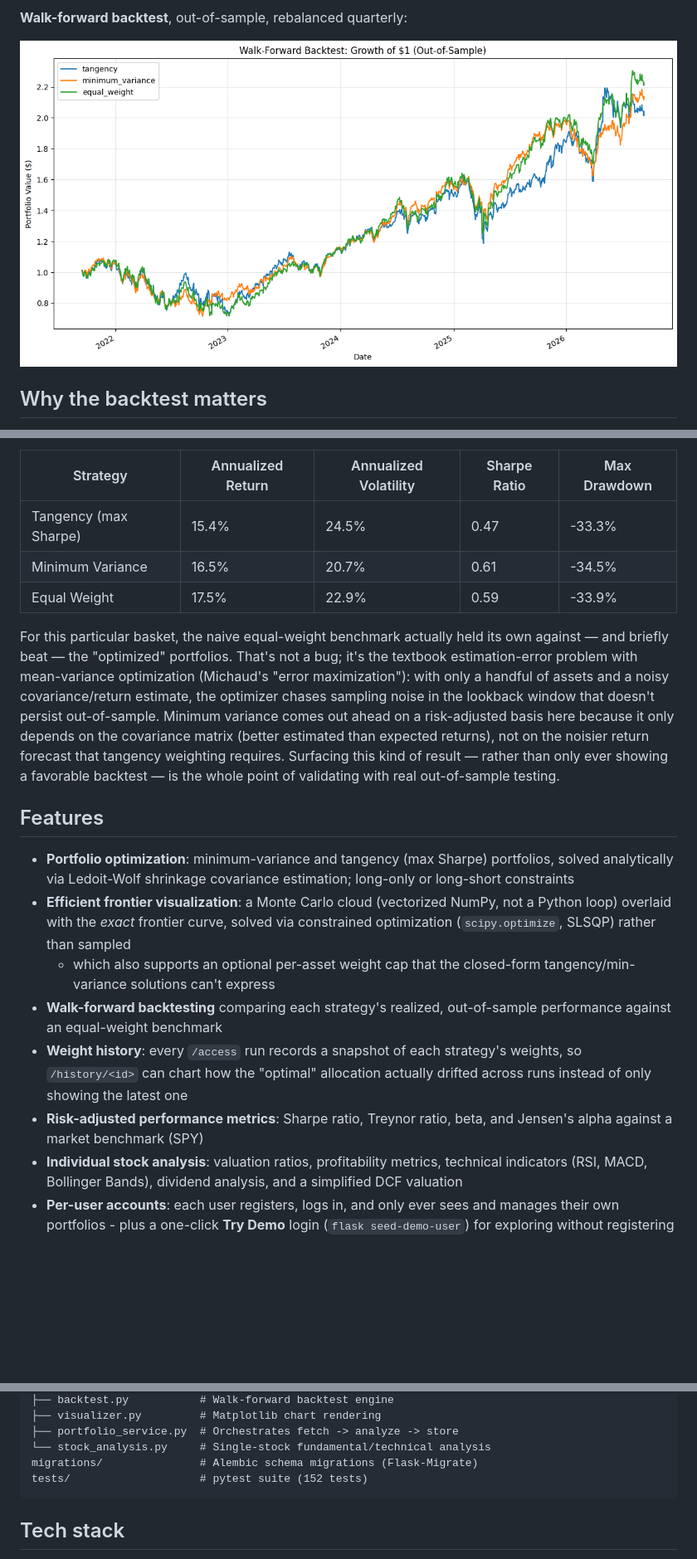
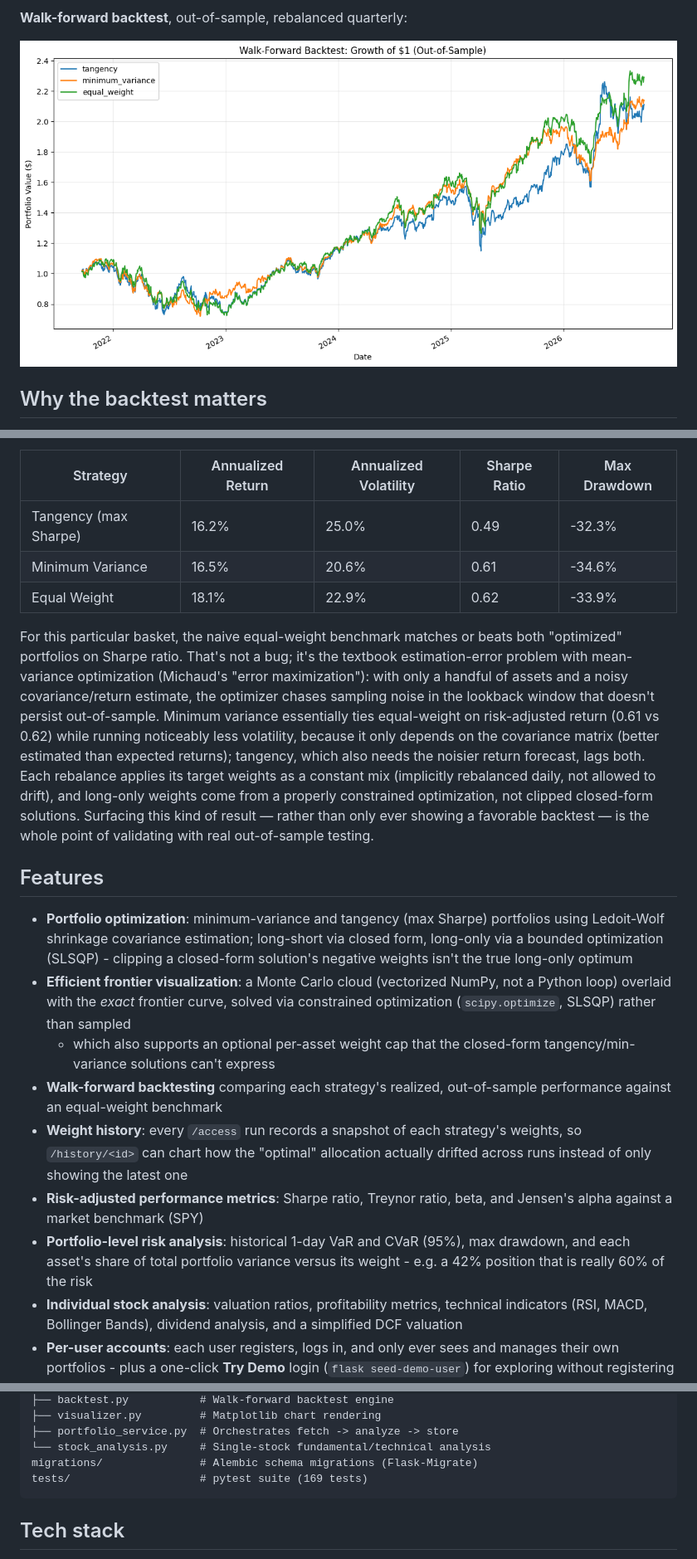
Before and after one commit to marvinwong12/Portfolio-Optimization-Application, a Markdown page: README.md, 3 parts joined by grey strips. Shown at 83% size. GitHub-like rendering; pictures changed too: docs/screenshots/backtest_comparison.png; blank space fills up the shorter version.

Commit message:
Risk Analysis, portfolio-level VAR, max drawdown, fixed risk-free-rate, long only portfolios

````diff
--- a/README.md
+++ b/README.md
@@ -56,27 +56,32 @@ last six years gives:
 
 | Strategy | Annualized Return | Annualized Volatility | Sharpe Ratio | Max Drawdown |
 |---|---|---|---|---|
-| Tangency (max Sharpe) | 15.4% | 24.5% | 0.47 | -33.3% |
-| Minimum Variance | 16.5% | 20.7% | 0.61 | -34.5% |
-| Equal Weight | 17.5% | 22.9% | 0.59 | -33.9% |
+| Tangency (max Sharpe) | 16.2% | 25.0% | 0.49 | -32.3% |
+| Minimum Variance | 16.5% | 20.6% | 0.61 | -34.6% |
+| Equal Weight | 18.1% | 22.9% | 0.62 | -33.9% |
 
-For this particular basket, the naive equal-weight benchmark actually held
-its own against — and briefly beat — the "optimized" portfolios. That's not
-a bug; it's the textbook estimation-error problem with mean-variance
-optimization (Michaud's "error maximization"): with only a handful of assets
-and a noisy covariance/return estimate, the optimizer chases sampling noise
-in the lookback window that doesn't persist out-of-sample. Minimum variance
-comes out ahead on a risk-adjusted basis here because it only depends on the
-covariance matrix (better estimated than expected returns), not on the
-noisier return forecast that tangency weighting requires. Surfacing this
+For this particular basket, the naive equal-weight benchmark matches or beats
+both "optimized" portfolios on Sharpe ratio. That's not a bug; it's the
+textbook estimation-error problem with mean-variance optimization (Michaud's
+"error maximization"): with only a handful of assets and a noisy
+covariance/return estimate, the optimizer chases sampling noise in the
+lookback window that doesn't persist out-of-sample. Minimum variance
+essentially ties equal-weight on risk-adjusted return (0.61 vs 0.62) while
+running noticeably less volatility, because it only depends on the covariance
+matrix (better estimated than expected returns); tangency, which also needs
+the noisier return forecast, lags both. Each rebalance applies its target
+weights as a constant mix (implicitly rebalanced daily, not allowed to drift),
+and long-only weights come from a properly constrained optimization, not
+clipped closed-form solutions. Surfacing this
 kind of result — rather than only ever showing a favorable backtest — is the
 whole point of validating with real out-of-sample testing.
 
 ## Features
 
 - **Portfolio optimization**: minimum-variance and tangency (max Sharpe)
-  portfolios, solved analytically via Ledoit-Wolf shrinkage covariance
-  estimation; long-only or long-short constraints
+  portfolios using Ledoit-Wolf shrinkage covariance estimation; long-short
+  via closed form, long-only via a bounded optimization (SLSQP) - clipping a
+  closed-form solution's negative weights isn't the true long-only optimum
 - **Efficient frontier visualization**: a Monte Carlo cloud (vectorized
   NumPy, not a Python loop) overlaid with the *exact* frontier curve, solved
   via constrained optimization (`scipy.optimize`, SLSQP) rather than sampled
@@ -90,6 +95,9 @@ whole point of validating with real out-of-sample testing.
   latest one
 - **Risk-adjusted performance metrics**: Sharpe ratio, Treynor ratio, beta,
   and Jensen's alpha against a market benchmark (SPY)
+- **Portfolio-level risk analysis**: historical 1-day VaR and CVaR (95%), max
+  drawdown, and each asset's share of total portfolio variance versus its
+  weight - e.g. a 42% position that is really 60% of the risk
 - **Individual stock analysis**: valuation ratios, profitability metrics,
   technical indicators (RSI, MACD, Bollinger Bands), dividend analysis, and
   a simplified DCF valuation
@@ -122,7 +130,7 @@ portfolio_optimizer/
 ├── portfolio_service.py  # Orchestrates fetch -> analyze -> store
 └── stock_analysis.py     # Single-stock fundamental/technical analysis
 migrations/               # Alembic schema migrations (Flask-Migrate)
-tests/                    # pytest suite (152 tests)
+tests/                    # pytest suite (169 tests)
 ```
 
 ## Tech stack
````
Also changed, not shown: other parts of README.md (+2 -2 lines), 6 other files.
